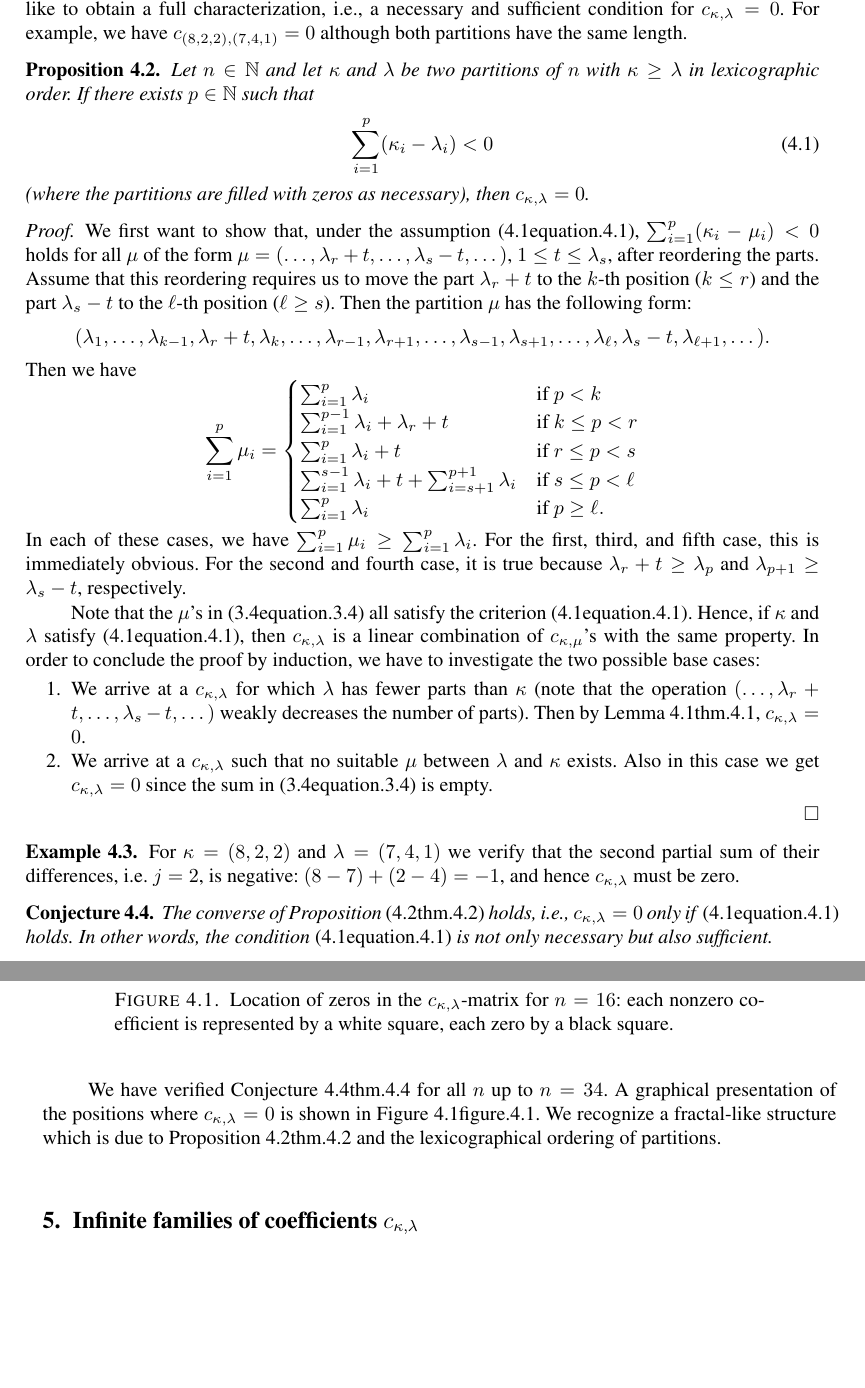
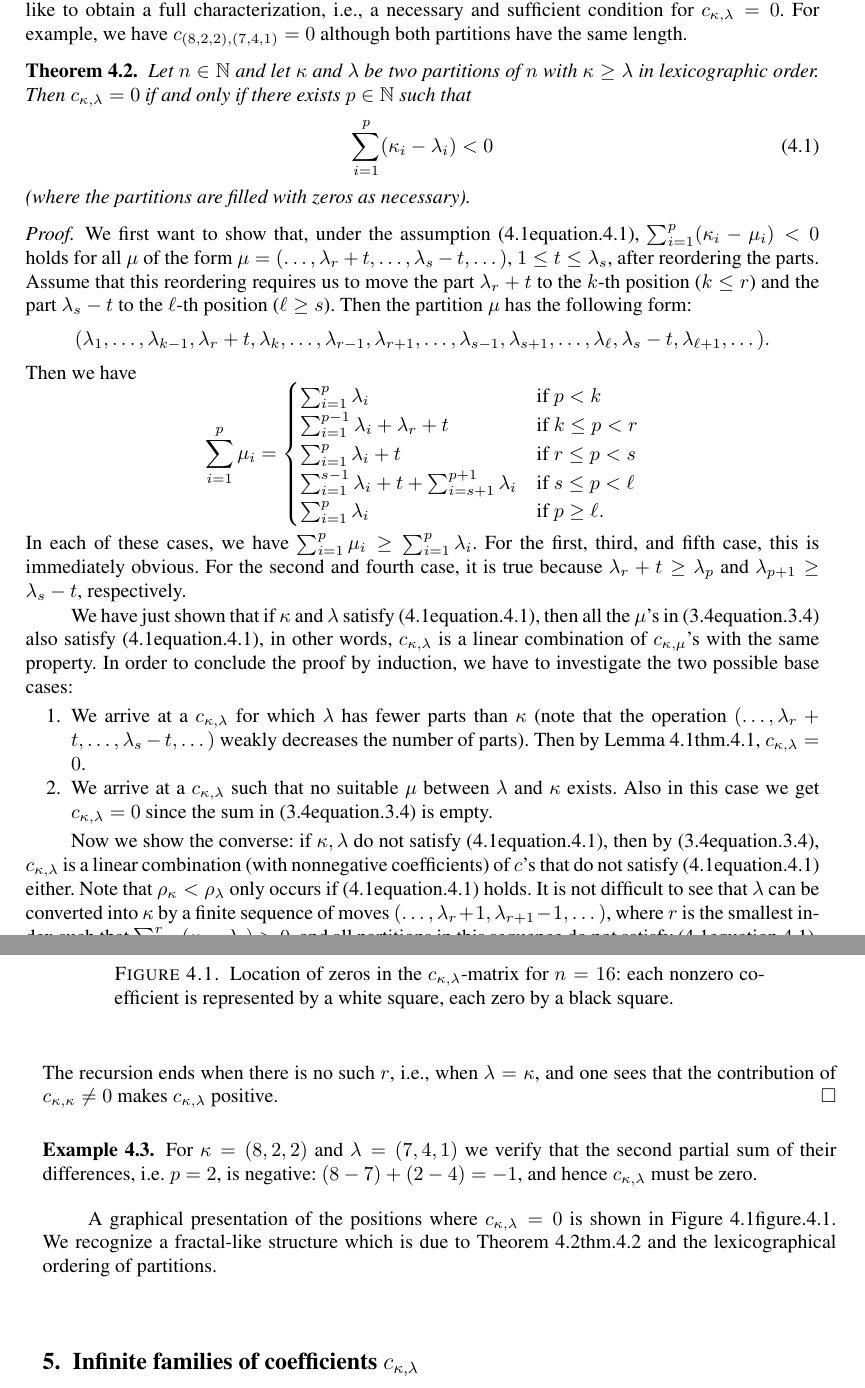
Before and after one commit to koutschan/zonal, a LaTeX document (zonal.tex): two parts of pages 7 and 8 of 18, joined at a grey line, cut so that both start at the same text, the shorter picture padded with empty space. Compiled offline with pdfLaTeX.

Commit message:
Further changes. Proof of Conjecture about zeros.

```diff
--- a/zonal.tex
+++ b/zonal.tex
@@ -622,16 +621,15 @@ $c_{\kappa,\lambda}$ is zero, we would like to obtain a full characterization,
 i.e., a necessary and sufficient condition for $c_{\kappa,\lambda}=0$. For
 example, we have $c_{(8,2,2),(7,4,1)} = 0$ although both partitions have the
 same length.
-\begin{prop}\label{prop:zero2}
+\begin{thm}\label{thm:zero2}
   Let $n\in\mathbb{N}$ and let $\kappa$ and $\lambda$ be two partitions of~$n$
-  with $\kappa\geq\lambda$ in lexicographic order. If there exists
-  $p\in\mathbb{N}$ such that
+  with $\kappa\geq\lambda$ in lexicographic order. Then $c_{\kappa,\lambda}=0$
+  if and only if there exists $p\in\mathbb{N}$ such that
   \begin{equation}\label{eq:prop}
     \sum_{i=1}^p (\kappa_i - \lambda_i) < 0
   \end{equation}
-  (where the partitions are filled with zeros as necessary), then
-  $c_{\kappa,\lambda}=0$.
-\end{prop}
+  (where the partitions are filled with zeros as necessary).
+\end{thm}
 \begin{proof}
   We first want to show that, under the assumption~\eqref{eq:prop},
   $\sum_{i=1}^p(\kappa_i-\mu_i)<0$ holds for all $\mu$ of the form
@@ -666,11 +664,11 @@ same length.
   obvious. For the second and fourth case, it is true because
   $\lambda_r+t\geq\lambda_p$ and $\lambda_{p+1}\geq\lambda_s-t$, respectively.
 
-  Note that the $\mu$'s in~\eqref{eq:CRec} all satisfy the criterion \eqref{eq:prop}.
-  Hence, if $\kappa$ and $\lambda$ satisfy~\eqref{eq:prop}, then
-  $c_{\kappa,\lambda}$ is a linear combination of $c_{\kappa,\mu}$'s with the
-  same property. In order to conclude the proof by induction, we have to
-  investigate the two possible base cases:
+  We have just shown that if $\kappa$ and $\lambda$ satisfy~\eqref{eq:prop},
+  then all the $\mu$'s in~\eqref{eq:CRec} also satisfy~\eqref{eq:prop}, in
+  other words, $c_{\kappa,\lambda}$ is a linear combination of
+  $c_{\kappa,\mu}$'s with the same property. In order to conclude the proof by
+  induction, we have to investigate the two possible base cases:
   \begin{enumerate}
   \item We arrive at a $c_{\kappa,\lambda}$ for which $\lambda$ has fewer
     parts than~$\kappa$ (note that the operation
@@ -680,24 +678,30 @@ same length.
     between $\lambda$ and $\kappa$ exists.  Also in this case we get
     $c_{\kappa,\lambda}=0$ since the sum in~\eqref{eq:CRec} is empty.
   \end{enumerate}
+
+  Now we show the converse: if $\kappa,\lambda$ do not satisfy
+  \eqref{eq:prop}, then by \eqref{eq:CRec}, $c_{\kappa,\lambda}$ is a linear
+  combination (with nonnegative coefficients) of $c$'s that do not satisfy
+  \eqref{eq:prop} either.  Note that $\rho_\kappa<\rho_\lambda$ only occurs if
+  \eqref{eq:prop} holds. It is not difficult to see that $\lambda$ can be
+  converted into~$\kappa$ by a finite sequence of moves
+  $(\dots,\lambda_r+1,\lambda_{r+1}-1,\dots)$, where $r$ is the smallest index
+  such that $\sum_{i=1}^r (\kappa_i - \lambda_i) > 0$, and all partitions in
+  this sequence do not satisfy~\eqref{eq:prop}. The recursion ends when there
+  is no such~$r$, i.e., when $\lambda=\kappa$, and one sees that the
+  contribution of $c_{\kappa,\kappa}\neq0$ makes $c_{\kappa,\lambda}$ positive.
 \end{proof}
 
 \begin{example}
   For $\kappa=(8,2,2)$ and $\lambda=(7,4,1)$ we verify that the second
-  partial sum of their differences, i.e. $j=2$, is negative:
+  partial sum of their differences, i.e. $p=2$, is negative:
   $(8-7)+(2-4)=-1$, and hence $c_{\kappa,\lambda}$ must be zero.
 \end{example}
 
-\begin{conj}\label{conj:}
-  The converse of Proposition~\eqref{prop:zero2} holds, i.e.,
-  $c_{\kappa,\lambda}=0$ only if \eqref{eq:prop} holds. In other words, the
-  condition~\eqref{eq:prop} is not only necessary but also sufficient.
-\end{conj}
-
-We have verified Conjecture~\ref{conj:} for all $n$ up to $n=34$.  A graphical
-presentation of the positions where $c_{\kappa,\lambda}=0$ is shown in
-Figure~\ref{fig:zeros}. We recognize a fractal-like structure which is due to
-Proposition~\ref{prop:zero2} and the lexicographical ordering of partitions.
+A graphical presentation of the positions where $c_{\kappa,\lambda}=0$ is
+shown in Figure~\ref{fig:zeros}. We recognize a fractal-like structure which
+is due to Theorem~\ref{thm:zero2} and the lexicographical ordering of
+partitions.
 
 \begin{figure}
   \begin{center}
```
Also changed, not shown: zonal.tex (88 more changed lines), 1 other file.
